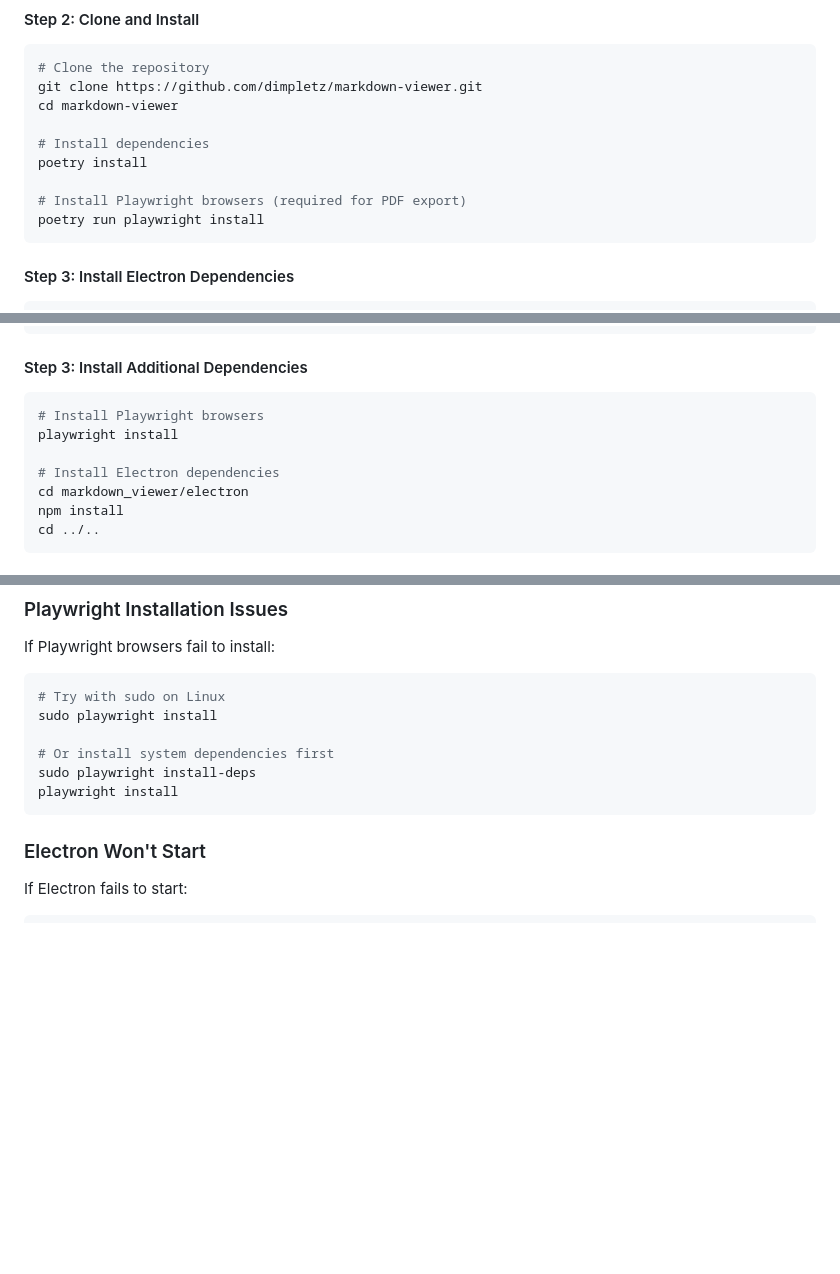
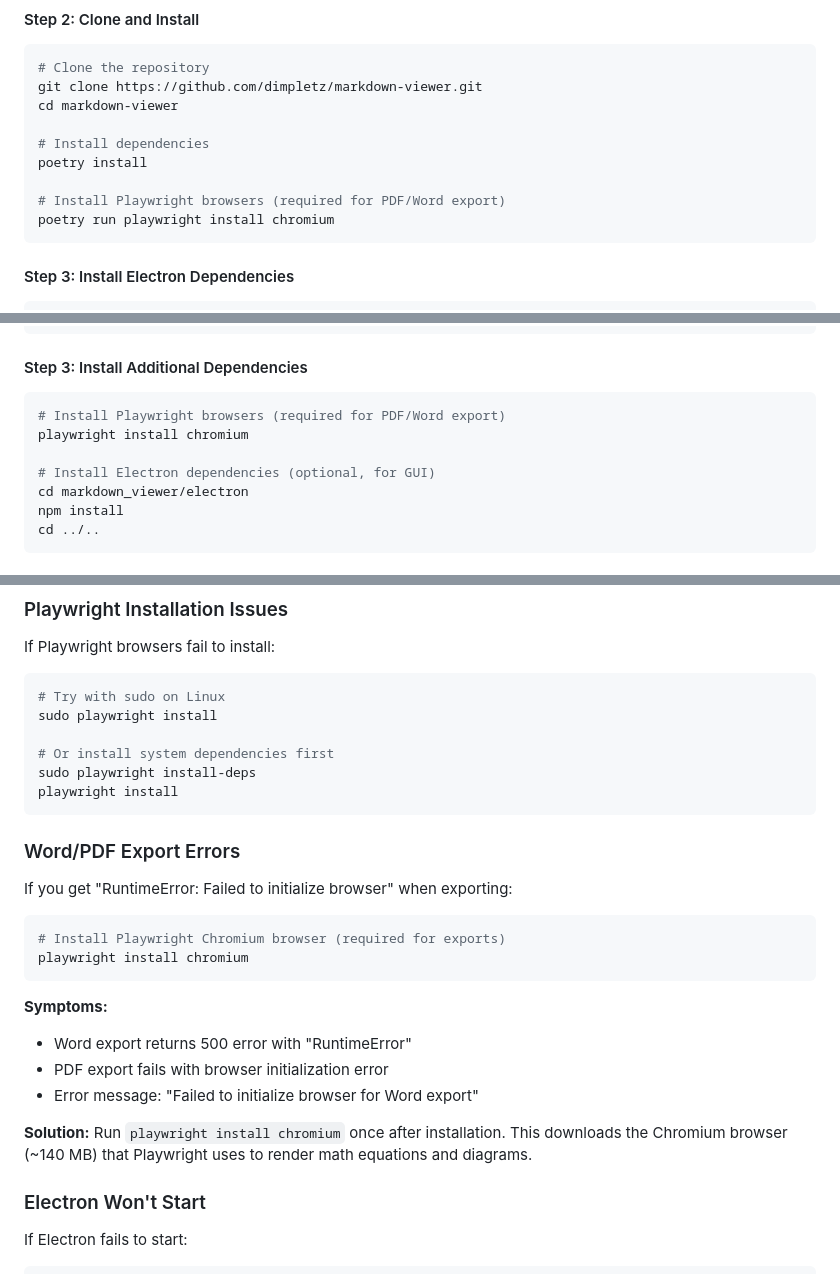
Before and after one commit to dimpletz/markdown-viewer, a Markdown page: docs/INSTALLATION.md, 3 parts joined by grey strips. Rendered like a GitHub page; blank space fills up the shorter version.

Commit message:
docs: Add Playwright browser requirement for Word export
- Update installation docs to mention Word export requires Playwright
- Add troubleshooting section for Word/PDF export RuntimeError
- Clarify that 'playwright install chromium' is needed for both PDF and Word export
- Fix: Word export was failing with 500 RuntimeError if Playwright browsers not installed

````diff
--- a/docs/INSTALLATION.md
+++ b/docs/INSTALLATION.md
@@ -44,8 +44,8 @@ cd markdown-viewer
 # Install dependencies
 poetry install
 
-# Install Playwright browsers (required for PDF export)
-poetry run playwright install
+# Install Playwright browsers (required for PDF/Word export)
+poetry run playwright install chromium
 ```
 
 #### Step 3: Install Electron Dependencies
@@ -98,10 +98,10 @@ pip install dist/markdown_viewer-1.0.0-py3-none-any.whl
 #### Step 3: Install Additional Dependencies
 
 ```bash
-# Install Playwright browsers
-playwright install
+# Install Playwright browsers (required for PDF/Word export)
+playwright install chromium
 
-# Install Electron dependencies
+# Install Electron dependencies (optional, for GUI)
 cd markdown_viewer/electron
 npm install
 cd ../..
@@ -167,6 +167,23 @@ sudo playwright install
 sudo playwright install-deps
 playwright install
 ```
+
+### Word/PDF Export Errors
+
+If you get "RuntimeError: Failed to initialize browser" when exporting:
+
+```bash
+# Install Playwright Chromium browser (required for exports)
+playwright install chromium
+```
+
+**Symptoms:**
+- Word export returns 500 error with "RuntimeError"
+- PDF export fails with browser initialization error
+- Error message: "Failed to initialize browser for Word export"
+
+**Solution:**
+Run `playwright install chromium` once after installation. This downloads the Chromium browser (~140 MB) that Playwright uses to render math equations and diagrams.
 
 ### Electron Won't Start
 
````
Also changed, not shown: README.md (+2 -2 lines).
